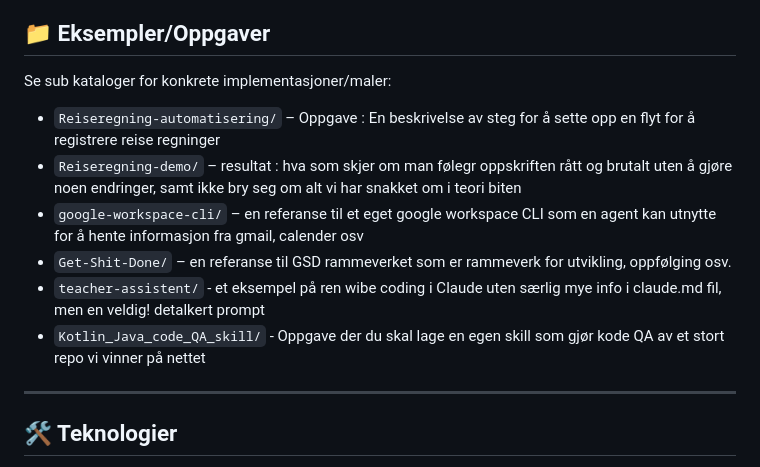
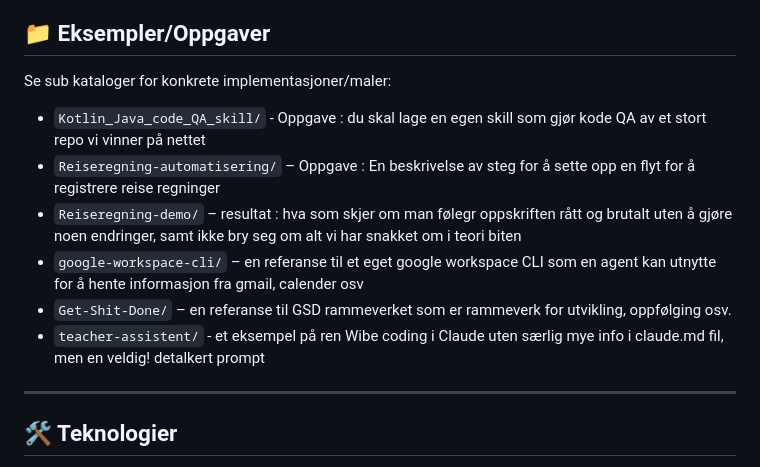
Before and after one commit to hansjmelby/Agentic_Development, a Markdown page: README.md, the part around the change. GitHub-like rendering.

```diff
--- a/README.md
+++ b/README.md
@@ -69,12 +69,12 @@ Dette repoet gir deg en praktisk introduksjon til agentisk utvikling:
 
 Se sub kataloger for  konkrete implementasjoner/maler:
 
+- `Kotlin_Java_code_QA_skill/` - Oppgave : du skal lage en egen skill som gjør kode QA av et stort repo vi vinner på nettet
 - `Reiseregning-automatisering/` – Oppgave : En beskrivelse av steg for å sette opp en flyt for å registrere reise regninger
 - `Reiseregning-demo/` – resultat : hva som skjer om man følegr oppskriften rått og brutalt uten å gjøre noen endringer, samt ikke bry seg om alt vi har snakket om i teori biten
 - `google-workspace-cli/` – en referanse til et eget google workspace CLI som en agent kan utnytte for å hente informasjon fra gmail, calender osv
 - `Get-Shit-Done/` – en referanse til GSD rammeverket som er rammeverk for utvikling, oppfølging osv.
-- `teacher-assistent/` - et eksempel på ren wibe coding i Claude uten særlig mye info i claude.md fil, men en veldig! detalkert prompt
-- `Kotlin_Java_code_QA_skill/` - Oppgave der du skal lage en egen skill som gjør kode QA av et stort repo vi vinner på nettet
+- `teacher-assistent/` - et eksempel på ren Wibe coding i Claude uten særlig mye info i claude.md fil, men en veldig! detalkert prompt
 
 
 ---
```
